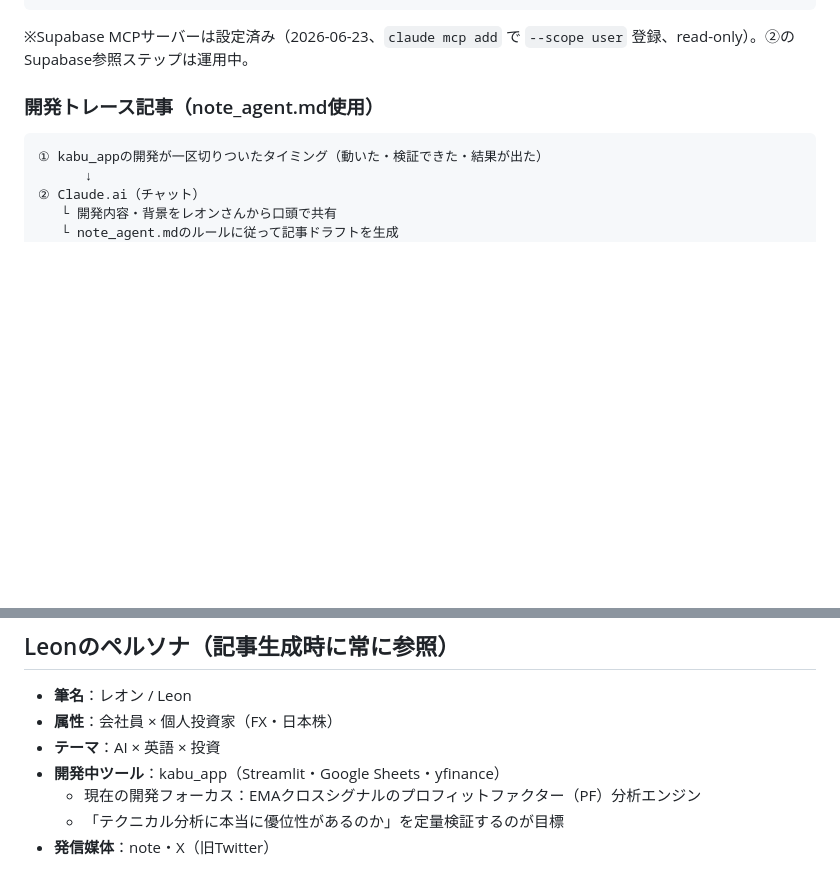
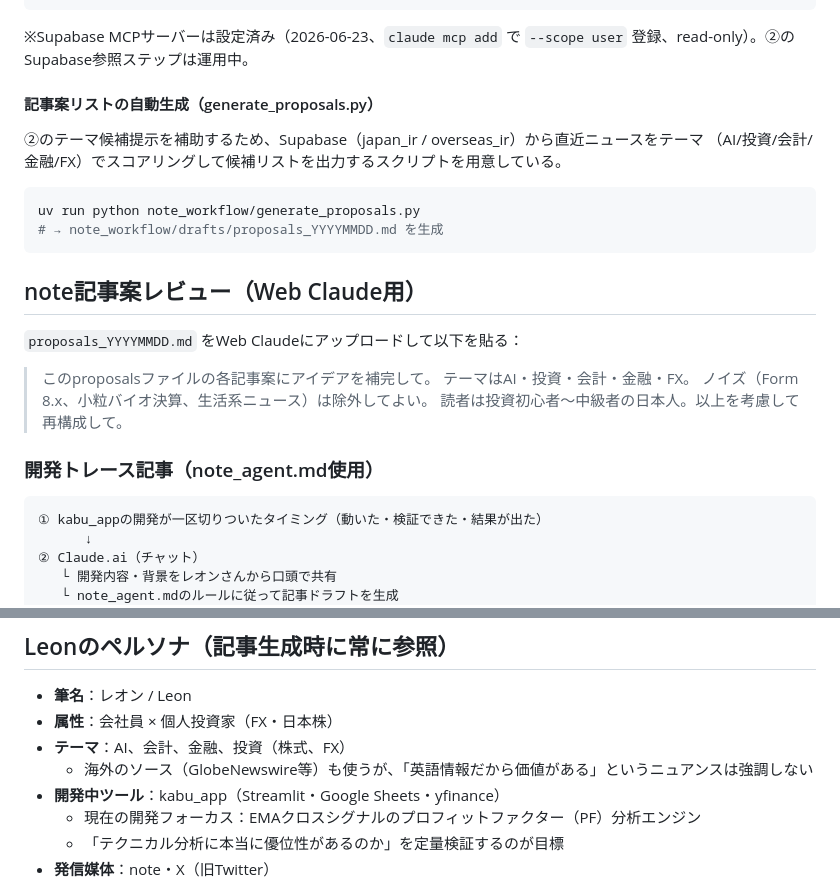
Before and after one commit to tokuc0600-cell/kabu-app, a Markdown page: note_workflow/CLAUDE.md, 2 parts joined by grey strips. GitHub-like rendering; blank space fills up the shorter version.

Commit message:
docs: note_workflowのペルソナテーマ更新と記事案レビュー手順を追加
ペルソナのテーマを「AI×英語×投資」から「AI、会計、金融、投資（株式、FX）」に変更し、
海外ソースを使っても英語情報自体を強調しないニュアンスを明記。あわせてgenerate_proposals.py
の実行手順と、出力したproposalsファイルをWeb Claudeでレビューする際の定型プロンプトを追記。

Co-Authored-By: Claude Sonnet 4.6 <noreply@anthropic.com>

````diff
--- a/note_workflow/CLAUDE.md
+++ b/note_workflow/CLAUDE.md
@@ -78,6 +78,25 @@ note_workflow/
 ```
 
 ※Supabase MCPサーバーは設定済み（2026-06-23、`claude mcp add` で `--scope user` 登録、read-only）。②のSupabase参照ステップは運用中。
+
+#### 記事案リストの自動生成（generate_proposals.py）
+
+②のテーマ候補提示を補助するため、Supabase（japan_ir / overseas_ir）から直近ニュースをテーマ
+（AI/投資/会計/金融/FX）でスコアリングして候補リストを出力するスクリプトを用意している。
+
+```bash
+uv run python note_workflow/generate_proposals.py
+# → note_workflow/drafts/proposals_YYYYMMDD.md を生成
+```
+
+## note記事案レビュー（Web Claude用）
+
+`proposals_YYYYMMDD.md` をWeb Claudeにアップロードして以下を貼る：
+
+> このproposalsファイルの各記事案にアイデアを補完して。
+> テーマはAI・投資・会計・金融・FX。
+> ノイズ（Form 8.x、小粒バイオ決算、生活系ニュース）は除外してよい。
+> 読者は投資初心者〜中級者の日本人。以上を考慮して再構成して。
 
 ### 開発トレース記事（note_agent.md使用）
 
@@ -224,7 +243,8 @@ python note_workflow/assets/generate_header.py \
 
 - **筆名**：レオン / Leon
 - **属性**：会社員 × 個人投資家（FX・日本株）
-- **テーマ**：AI × 英語 × 投資
+- **テーマ**：AI、会計、金融、投資（株式、FX）
+  - 海外のソース（GlobeNewswire等）も使うが、「英語情報だから価値がある」というニュアンスは強調しない
 - **開発中ツール**：kabu_app（Streamlit・Google Sheets・yfinance）
   - 現在の開発フォーカス：EMAクロスシグナルのプロフィットファクター（PF）分析エンジン
   - 「テクニカル分析に本当に優位性があるのか」を定量検証するのが目標
````
